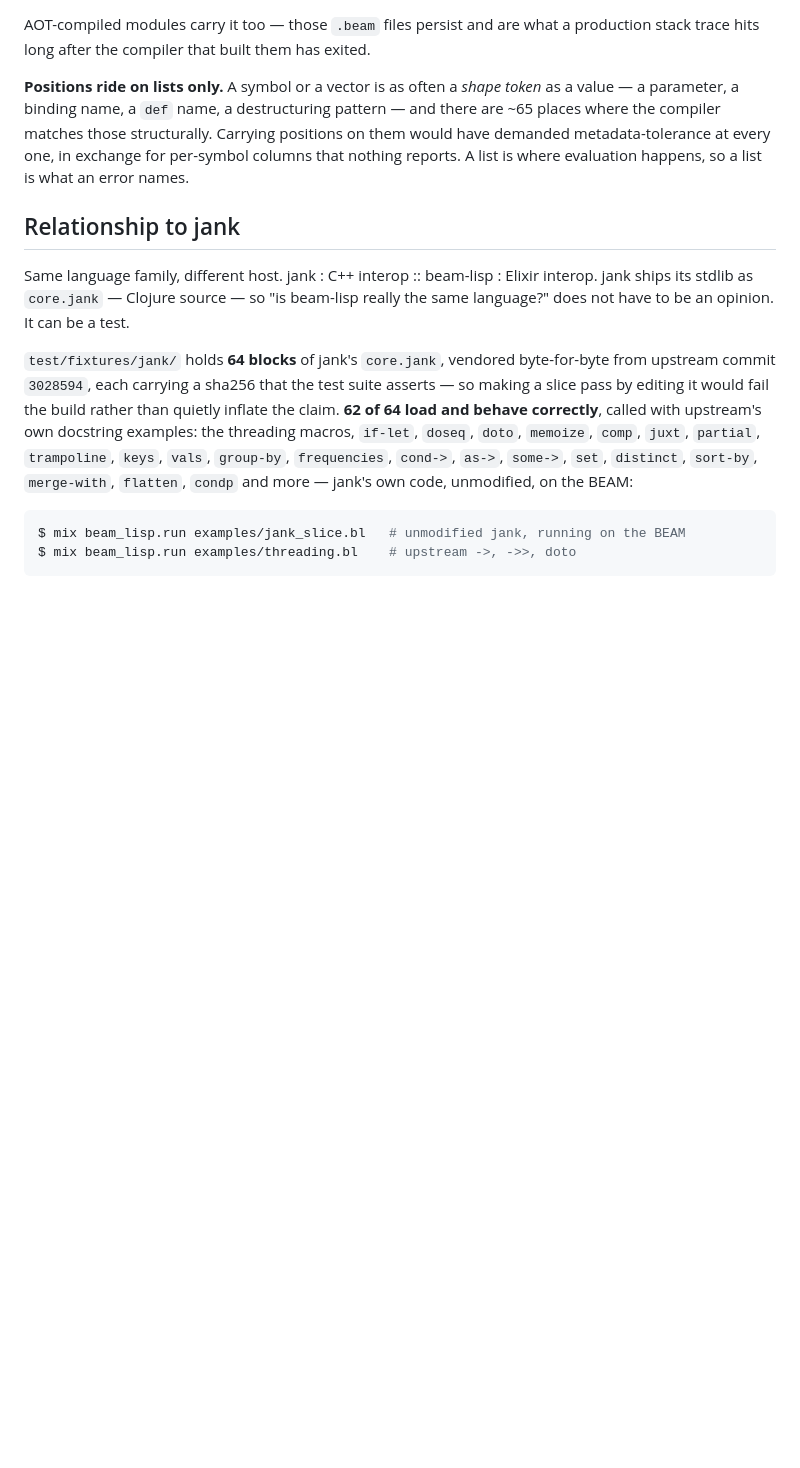
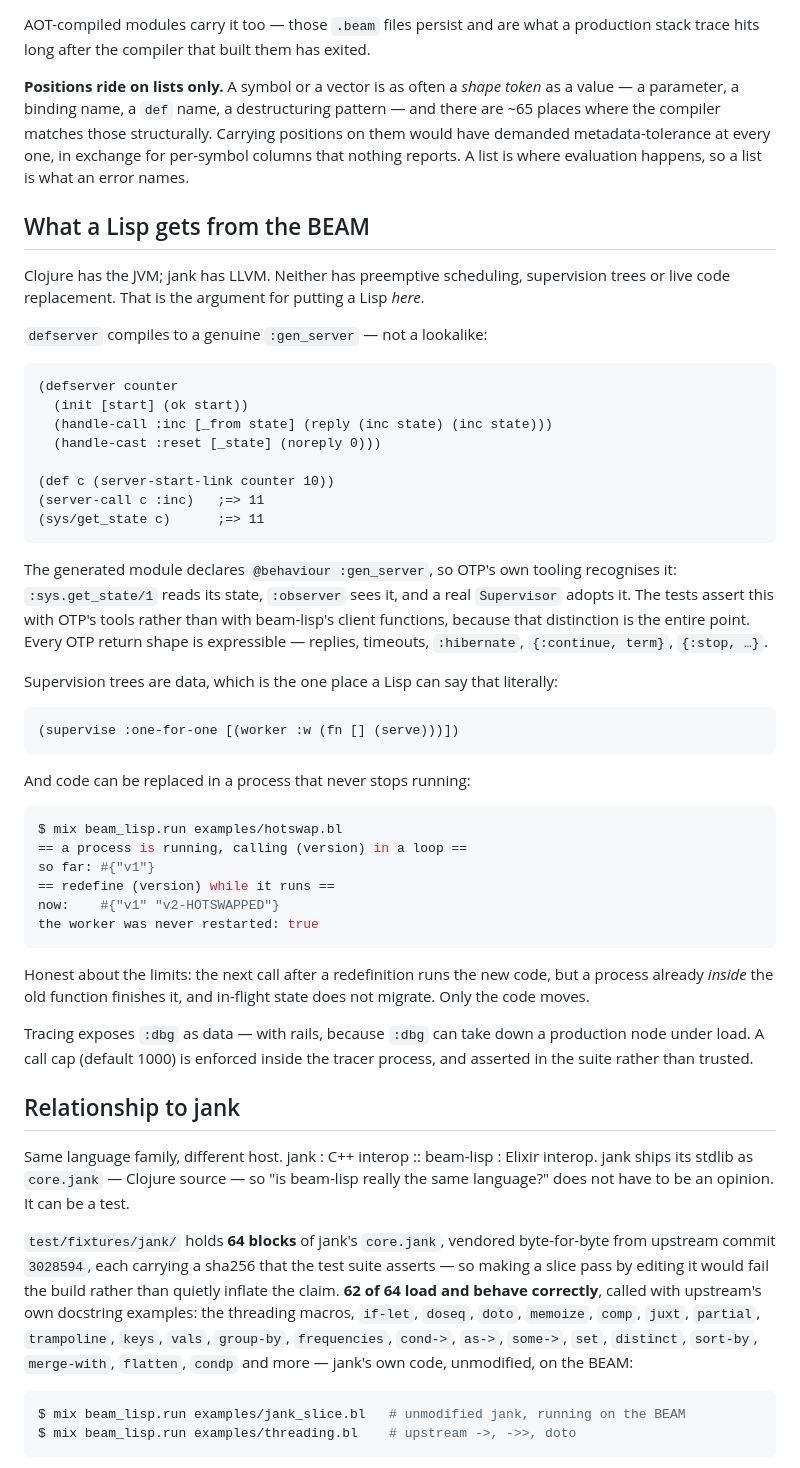
Before and after one commit to timinou/beam-lisp, a Markdown page: README.md, the part around one of its changes. GitHub-like rendering; blank space fills up the shorter version.

Commit message:
docs: README on the BEAM-native band

````diff
--- a/README.md
+++ b/README.md
@@ -223,6 +223,60 @@ demanded metadata-tolerance at every one, in exchange for per-symbol
 columns that nothing reports. A list is where evaluation happens, so
 a list is what an error names.
 
+## What a Lisp gets from the BEAM
+
+Clojure has the JVM; jank has LLVM. Neither has preemptive
+scheduling, supervision trees or live code replacement. That is the
+argument for putting a Lisp *here*.
+
+`defserver` compiles to a genuine `:gen_server` — not a lookalike:
+
+```clojure
+(defserver counter
+  (init [start] (ok start))
+  (handle-call :inc [_from state] (reply (inc state) (inc state)))
+  (handle-cast :reset [_state] (noreply 0)))
+
+(def c (server-start-link counter 10))
+(server-call c :inc)   ;=> 11
+(sys/get_state c)      ;=> 11
+```
+
+The generated module declares `@behaviour :gen_server`, so OTP's own
+tooling recognises it: `:sys.get_state/1` reads its state, `:observer`
+sees it, and a real `Supervisor` adopts it. The tests assert this with
+OTP's tools rather than with beam-lisp's client functions, because
+that distinction is the entire point. Every OTP return shape is
+expressible — replies, timeouts, `:hibernate`, `{:continue, term}`,
+`{:stop, …}`.
+
+Supervision trees are data, which is the one place a Lisp can say that
+literally:
+
+```clojure
+(supervise :one-for-one [(worker :w (fn [] (serve)))])
+```
+
+And code can be replaced in a process that never stops running:
+
+```console
+$ mix beam_lisp.run examples/hotswap.bl
+== a process is running, calling (version) in a loop ==
+so far: #{"v1"}
+== redefine (version) while it runs ==
+now:    #{"v1" "v2-HOTSWAPPED"}
+the worker was never restarted: true
+```
+
+Honest about the limits: the next call after a redefinition runs the
+new code, but a process already *inside* the old function finishes it,
+and in-flight state does not migrate. Only the code moves.
+
+Tracing exposes `:dbg` as data — with rails, because `:dbg` can take
+down a production node under load. A call cap (default 1000) is
+enforced inside the tracer process, and asserted in the suite rather
+than trusted.
+
 ## Relationship to jank
 
 Same language family, different host. jank : C++ interop ::
````
Also changed, not shown: other parts of README.md (+4 -1 lines).
